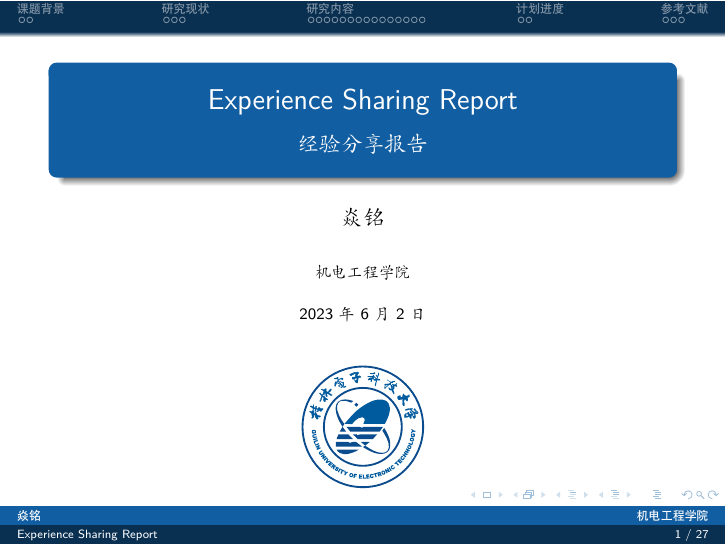
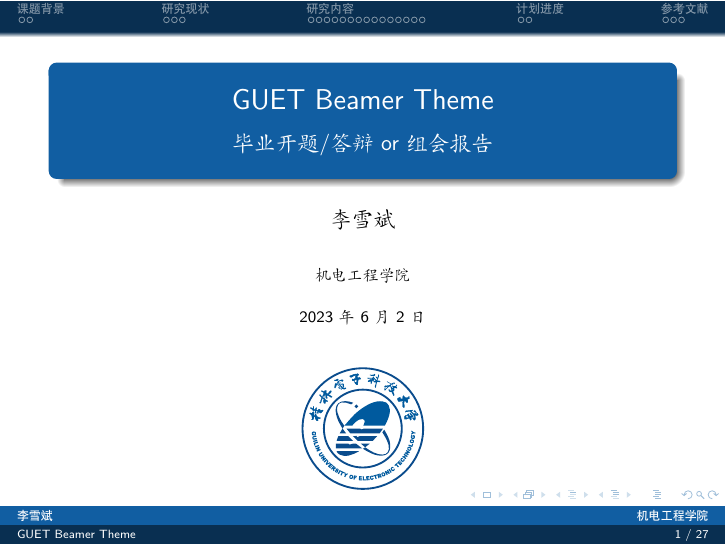
Before and after one commit to YanMing-lxb/GUET_Beamer, LaTeX slides (slide.tex): page 1 of 30. Compiled offline with XeLaTeX.

Commit message:
YM：更改相关信息，完善README

```diff
--- a/slide.tex
+++ b/slide.tex
@@ -11,9 +11,9 @@
 % ------------------------------------------------------------------------------------------
 %     标题页
 % ------------------------------------------------------------------------------------------
-\author{焱铭}
-\title{Experience Sharing Report}
-\subtitle{经验分享报告}
+\author{李雪斌}
+\title{GUET Beamer Theme}
+\subtitle{毕业开题/答辩 or 组会报告}
 \institute{机电工程学院}
 \date{\today}
 \usepackage{GUET}
```
Also changed, not shown: README.md, slide.pdf, 1 other file.
